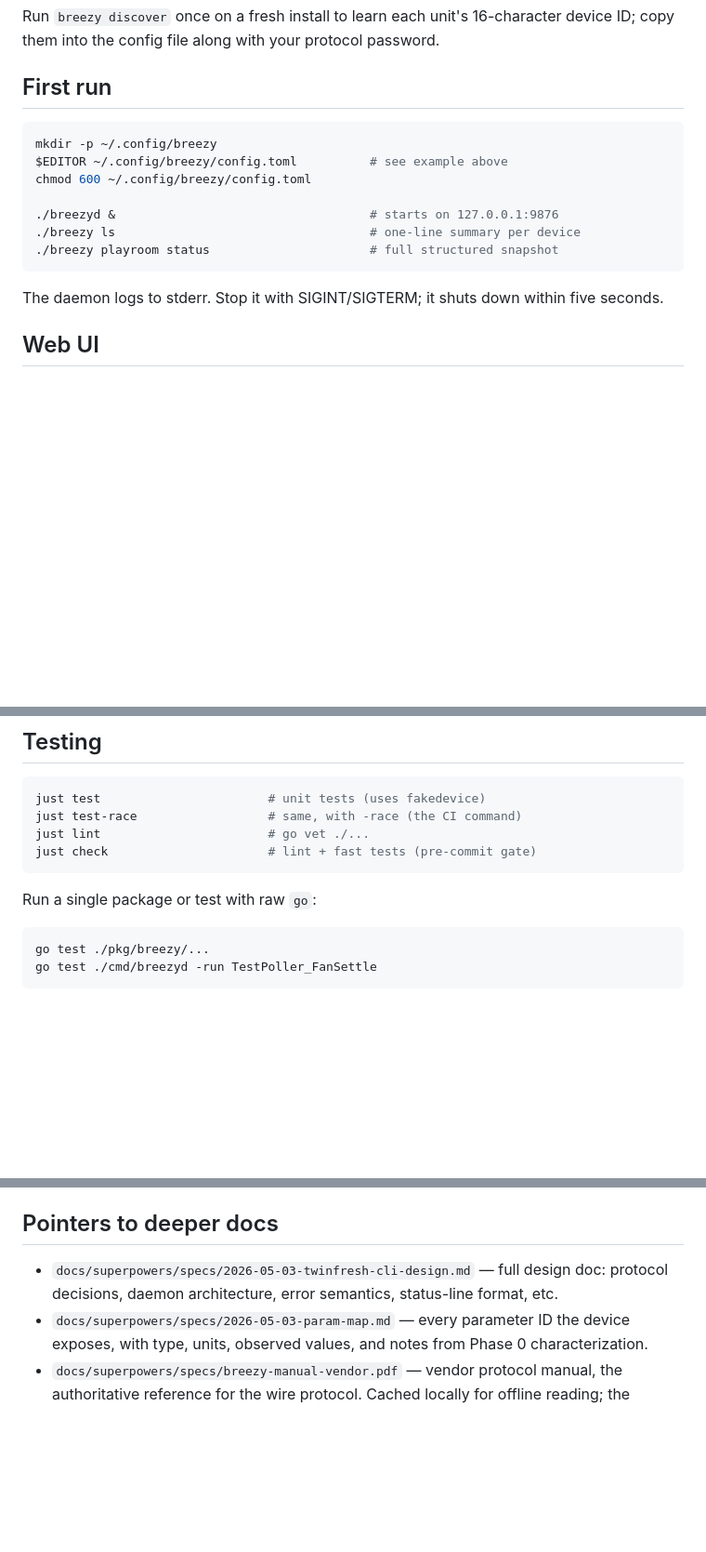
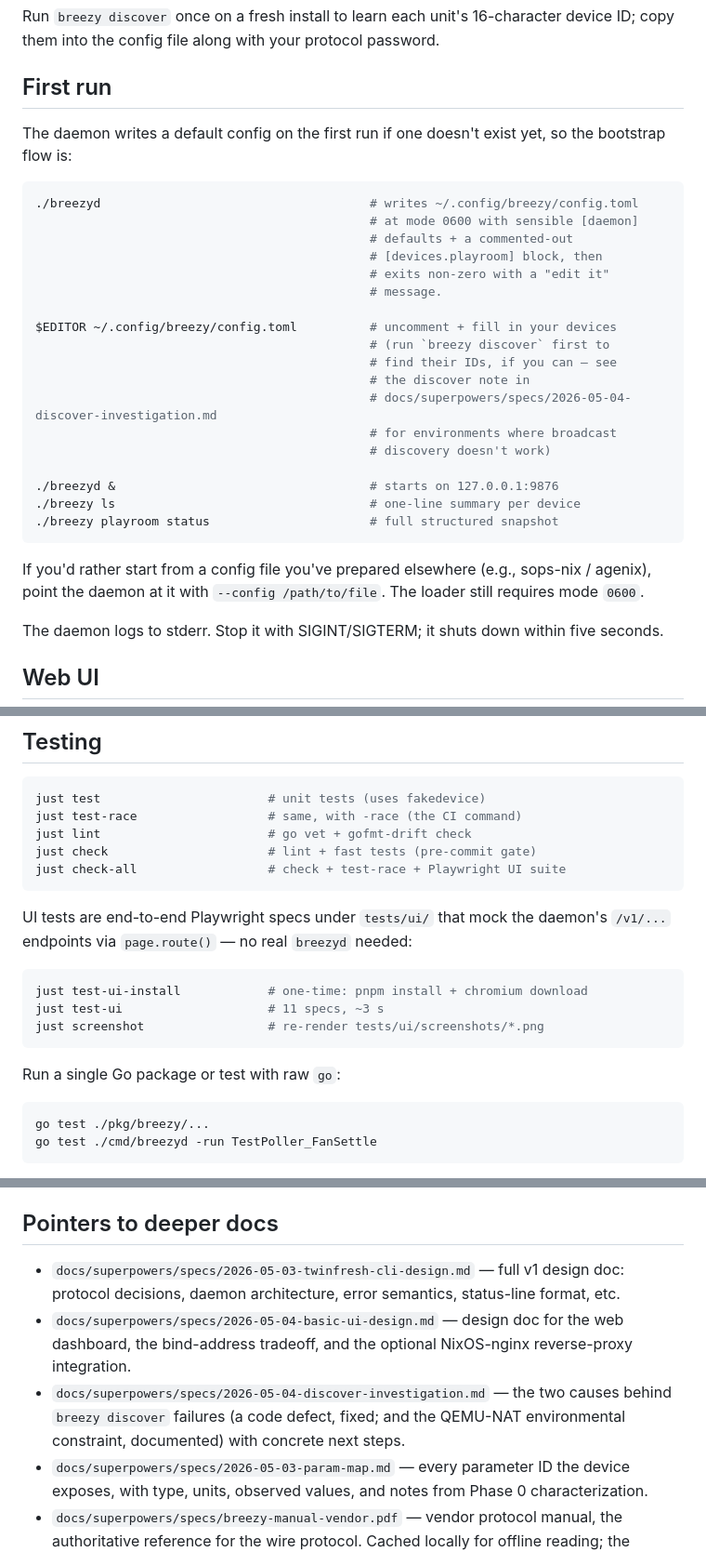
Before and after one commit to hughobrien/breezyd, a Markdown page: README.md, 3 parts joined by grey strips. Shown at 93% size. GitHub-like rendering; blank space fills up the shorter version.

Commit message:
docs: README sweep — first-run bootstrap, test-ui/screenshot, new spec links
Three stale spots in the README updated to reflect what's actually
true after this round of work:

- "First run" no longer instructs the user to mkdir / edit / chmod a
  config file by hand. The daemon now writes a default on first run
  and exits with an "edit it" message; the README walks through that
  flow instead. Adds a pointer to the discover-investigation doc so
  users on QEMU-NAT'd VMs aren't surprised when broadcast discovery
  doesn't work.

- "Testing" section adds just check-all (the full pre-push gate) and
  the just test-ui-install / test-ui / screenshot recipes for the
  Playwright suite under tests/ui/. The lint description got a tiny
  tweak too — it's now go vet + gofmt drift, not just go vet.

- "Pointers to deeper docs" gains links to the basic-ui design spec
  and the discover-investigation doc. Both are committed under
  docs/superpowers/specs/ and were missing from the index.

````diff
--- a/README.md
+++ b/README.md
@@ -210,15 +210,33 @@ device ID; copy them into the config file along with your protocol password.
 
 ## First run
 
+The daemon writes a default config on the first run if one doesn't exist
+yet, so the bootstrap flow is:
+
 ```sh
-mkdir -p ~/.config/breezy
-$EDITOR ~/.config/breezy/config.toml          # see example above
-chmod 600 ~/.config/breezy/config.toml
+./breezyd                                     # writes ~/.config/breezy/config.toml
+                                              # at mode 0600 with sensible [daemon]
+                                              # defaults + a commented-out
+                                              # [devices.playroom] block, then
+                                              # exits non-zero with a "edit it"
+                                              # message.
+
+$EDITOR ~/.config/breezy/config.toml          # uncomment + fill in your devices
+                                              # (run `breezy discover` first to
+                                              # find their IDs, if you can — see
+                                              # the discover note in
+                                              # docs/superpowers/specs/2026-05-04-discover-investigation.md
+                                              # for environments where broadcast
+                                              # discovery doesn't work)
 
 ./breezyd &                                   # starts on 127.0.0.1:9876
 ./breezy ls                                   # one-line summary per device
 ./breezy playroom status                      # full structured snapshot
 ```
+
+If you'd rather start from a config file you've prepared elsewhere (e.g.,
+sops-nix / agenix), point the daemon at it with `--config /path/to/file`.
+The loader still requires mode `0600`.
 
 The daemon logs to stderr. Stop it with SIGINT/SIGTERM; it shuts down within
 five seconds.
@@ -383,11 +401,21 @@ breezyd/
 ```sh
 just test                       # unit tests (uses fakedevice)
 just test-race                  # same, with -race (the CI command)
-just lint                       # go vet ./...
+just lint                       # go vet + gofmt-drift check
 just check                      # lint + fast tests (pre-commit gate)
+just check-all                  # check + test-race + Playwright UI suite
 ```
 
-Run a single package or test with raw `go`:
+UI tests are end-to-end Playwright specs under `tests/ui/` that mock the
+daemon's `/v1/...` endpoints via `page.route()` — no real `breezyd` needed:
+
+```sh
+just test-ui-install            # one-time: pnpm install + chromium download
+just test-ui                    # 11 specs, ~3 s
+just screenshot                 # re-render tests/ui/screenshots/*.png
+```
+
+Run a single Go package or test with raw `go`:
 
 ```sh
 go test ./pkg/breezy/...
@@ -449,9 +477,15 @@ spec for the full rationale.
 
 ## Pointers to deeper docs
 
-- `docs/superpowers/specs/2026-05-03-twinfresh-cli-design.md` — full design
+- `docs/superpowers/specs/2026-05-03-twinfresh-cli-design.md` — full v1 design
   doc: protocol decisions, daemon architecture, error semantics, status-line
   format, etc.
+- `docs/superpowers/specs/2026-05-04-basic-ui-design.md` — design doc for the
+  web dashboard, the bind-address tradeoff, and the optional NixOS-nginx
+  reverse-proxy integration.
+- `docs/superpowers/specs/2026-05-04-discover-investigation.md` — the two
+  causes behind `breezy discover` failures (a code defect, fixed; and the
+  QEMU-NAT environmental constraint, documented) with concrete next steps.
 - `docs/superpowers/specs/2026-05-03-param-map.md` — every parameter ID the
   device exposes, with type, units, observed values, and notes from Phase 0
   characterization.
````
